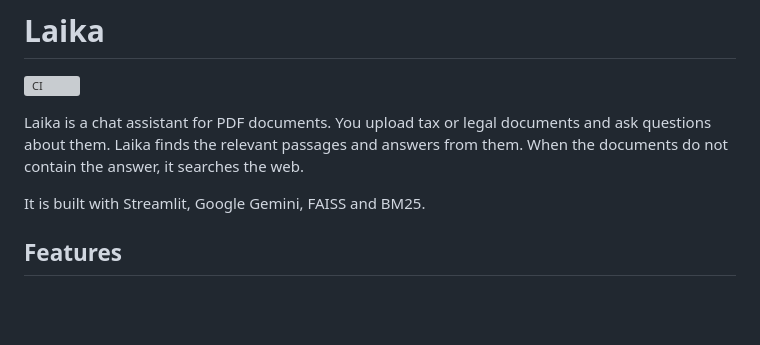
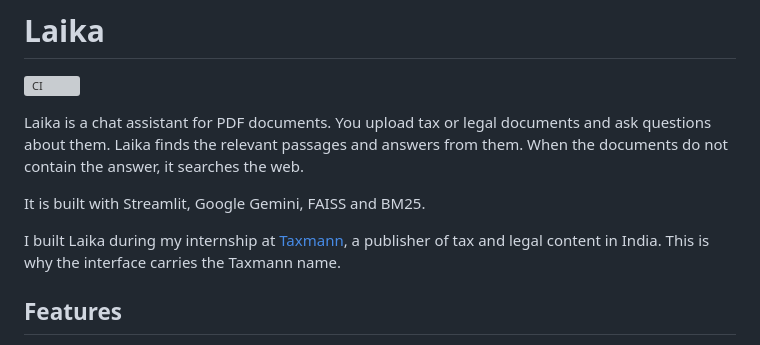
Before and after one commit to ADITYA-WORK-MAITI/TAXMANN_LAIKA, a Markdown page: README.md, the part around the change. Drawn GitHub-style; blank space fills up the shorter version; grey boxes are pictures that could not be loaded.

Commit message:
Note in README that Laika was built during an internship at Taxmann

```diff
--- a/README.md
+++ b/README.md
@@ -5,6 +5,8 @@
 Laika is a chat assistant for PDF documents. You upload tax or legal documents and ask questions about them. Laika finds the relevant passages and answers from them. When the documents do not contain the answer, it searches the web.
 
 It is built with Streamlit, Google Gemini, FAISS and BM25.
+
+I built Laika during my internship at [Taxmann](https://www.taxmann.com), a publisher of tax and legal content in India. This is why the interface carries the Taxmann name.
 
 ## Features
 
```
